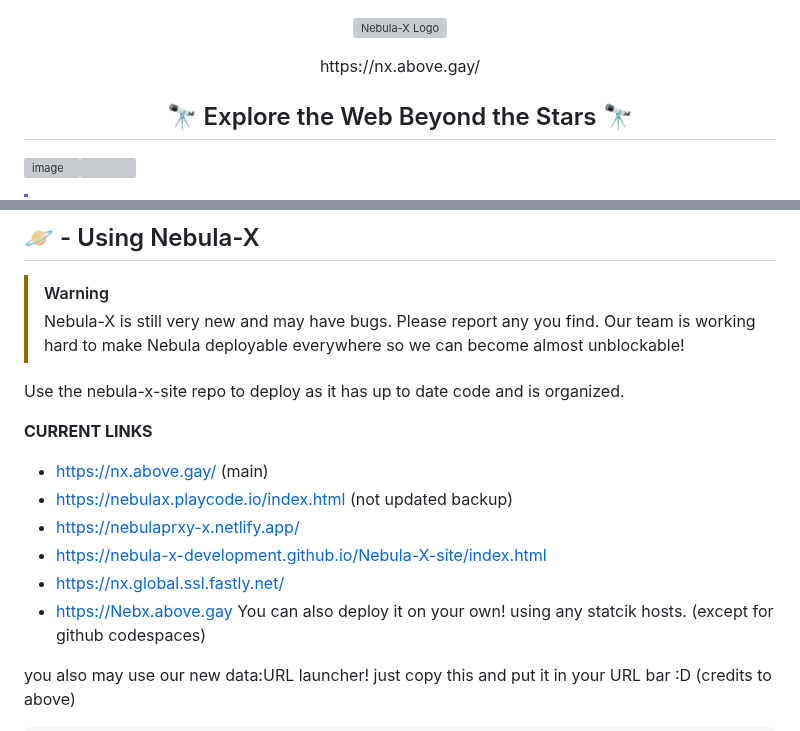
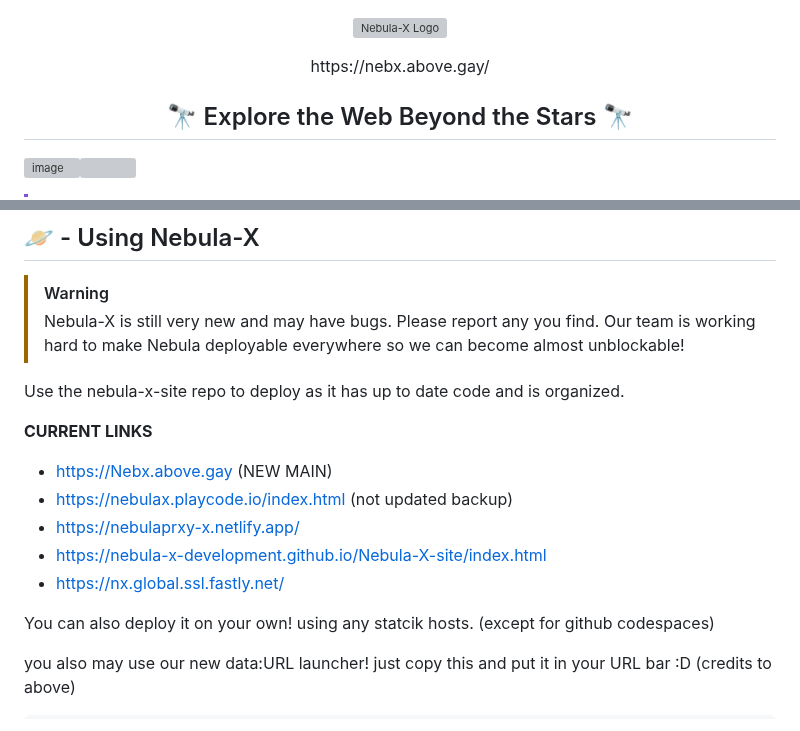
Before and after one commit to Nebula-X-Development/Nebula-X, a Markdown page: README.md, 2 parts joined by grey strips. Rendered like a GitHub page; grey boxes are pictures that could not be loaded.

```diff
--- a/README.md
+++ b/README.md
@@ -1,6 +1,6 @@
 <p align="center">
   <img src="https://raw.githubusercontent.com/Nebula-X-Development/Nebula-X-BETA/refs/heads/main/Nebula Banner.png" alt="Nebula-X Logo">
-<p align="center"> https://nx.above.gay/
+<p align="center"> https://nebx.above.gay/
 
 <h2 align="center"> 🔭 Explore the Web Beyond the Stars 🔭 </h2>
 
@@ -50,12 +50,12 @@ Nebula X is a modern, user-focused proxy solution designed to enhance browsing p
 Use the nebula-x-site repo to deploy as it has up to date code and is organized.
 
 **CURRENT LINKS**
-- https://nx.above.gay/ (main)
+-  https://Nebx.above.gay (NEW MAIN)
 - https://nebulax.playcode.io/index.html (not updated backup)
 - https://nebulaprxy-x.netlify.app/
 - https://nebula-x-development.github.io/Nebula-X-site/index.html
 - https://nx.global.ssl.fastly.net/
-- https://Nebx.above.gay
+
 You can also deploy it on your own! using any statcik hosts. (except for github codespaces)
 
 <p>you also may use our new data:URL launcher! just copy this and put it in your URL bar :D (credits to above)
```
Also changed, not shown: other parts of README.md (+1 -1 lines).
